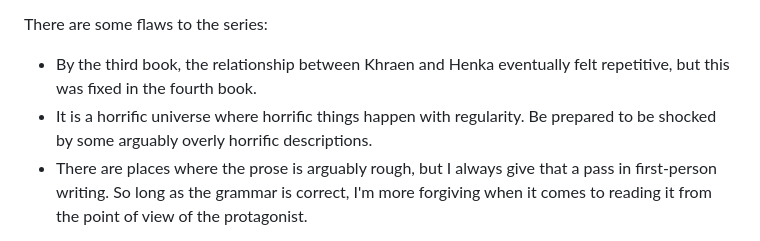
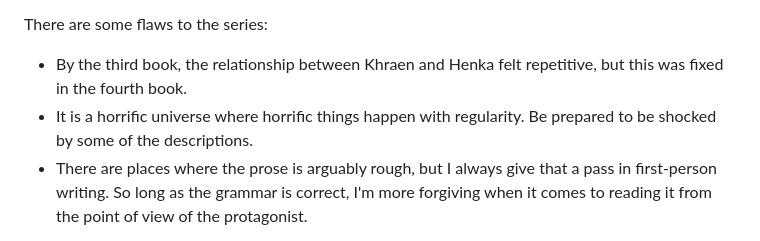
Before and after one commit to pydanny/grimdaniel.com, a Markdown page: pages/reviews/obsidian-path.md, the part around the change. Rendered like a GitHub page.

```diff
--- a/pages/reviews/obsidian-path.md
+++ b/pages/reviews/obsidian-path.md
@@ -22,8 +22,8 @@ I liked the series conclusion. I'm rather good at figuring out mystery books, so
 
 There are some flaws to the series:
 
-- By the third book, the relationship between Khraen and Henka eventually felt repetitive, but this was fixed in the fourth book.
-- It is a horrific universe where horrific things happen with regularity. Be prepared to be shocked by some arguably overly horrific descriptions.
+- By the third book, the relationship between Khraen and Henka felt repetitive, but this was fixed in the fourth book.
+- It is a horrific universe where horrific things happen with regularity. Be prepared to be shocked by some of the descriptions.
 - There are places where the prose is arguably rough, but I always give that a pass in first-person writing. So long as the grammar is correct, I'm more forgiving when it comes to reading it from the point of view of the protagonist.
 
 In summary, this is a fascinating series in the grimdark genre. Read it if you want dark fantasy set in a high magic world rich with culture yet full of torture and murder.
```
Also changed, not shown: pages/newsletter/2026-06-05.md (+16 -26 lines).
